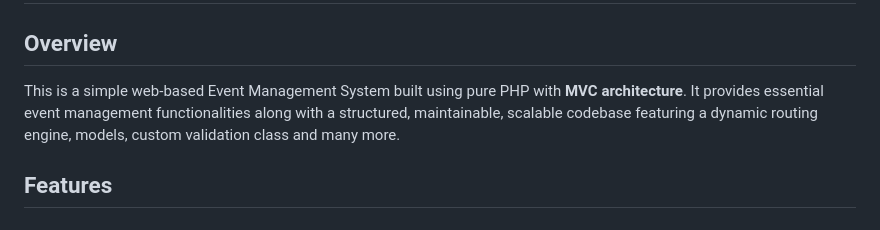
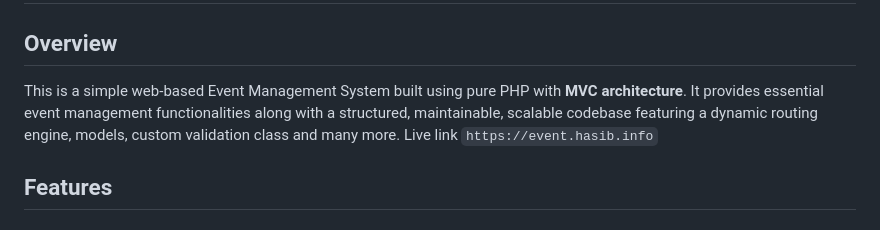
Before and after one commit to mehedihasanhasib/event-management-system, a Markdown page: README.md, the part around the change. GitHub-like rendering.

Commit message:
`Update README.md with new live link`

```diff
--- a/README.md
+++ b/README.md
@@ -2,7 +2,7 @@
 
 ## Overview
 
-This is a simple web-based Event Management System built using pure PHP with **MVC architecture**. It provides essential event management functionalities along with a structured, maintainable, scalable codebase featuring a dynamic routing engine, models, custom validation class and many more.
+This is a simple web-based Event Management System built using pure PHP with **MVC architecture**. It provides essential event management functionalities along with a structured, maintainable, scalable codebase featuring a dynamic routing engine, models, custom validation class and many more. Live link `https://event.hasib.info`
 
 ## Features
 
```
